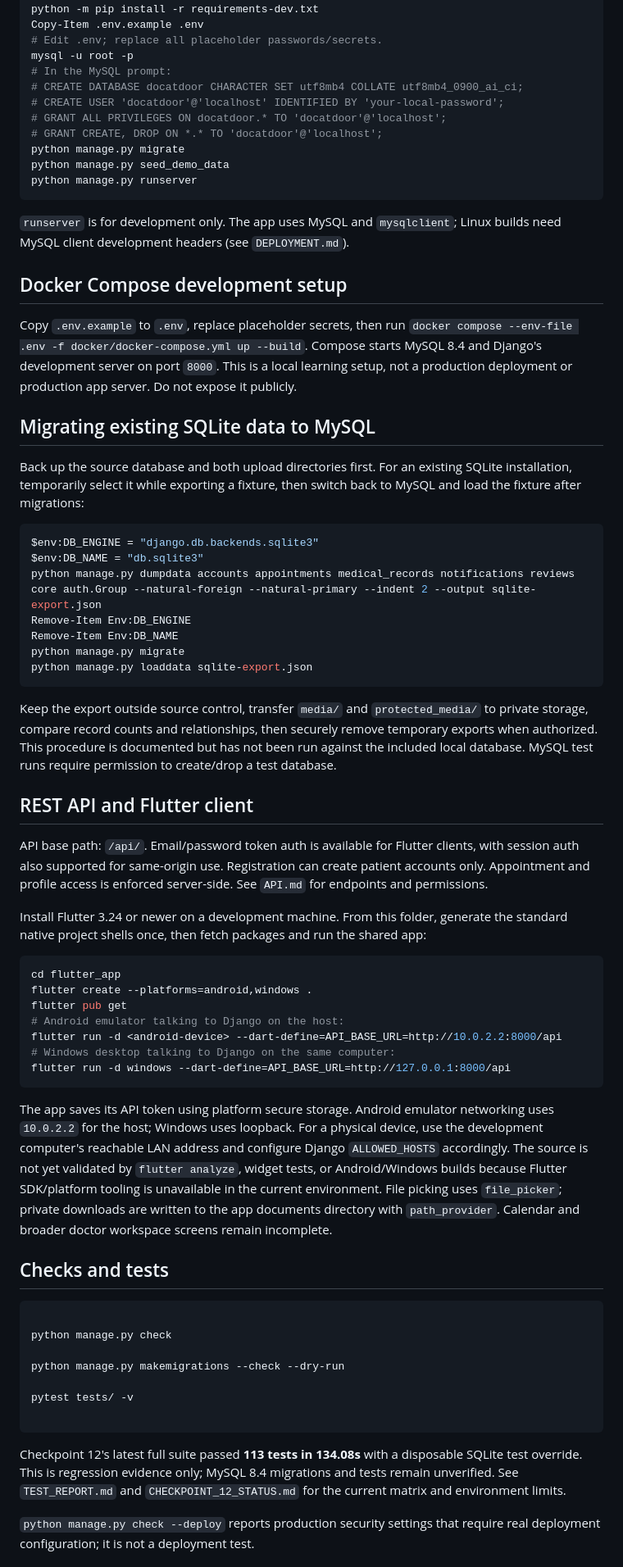
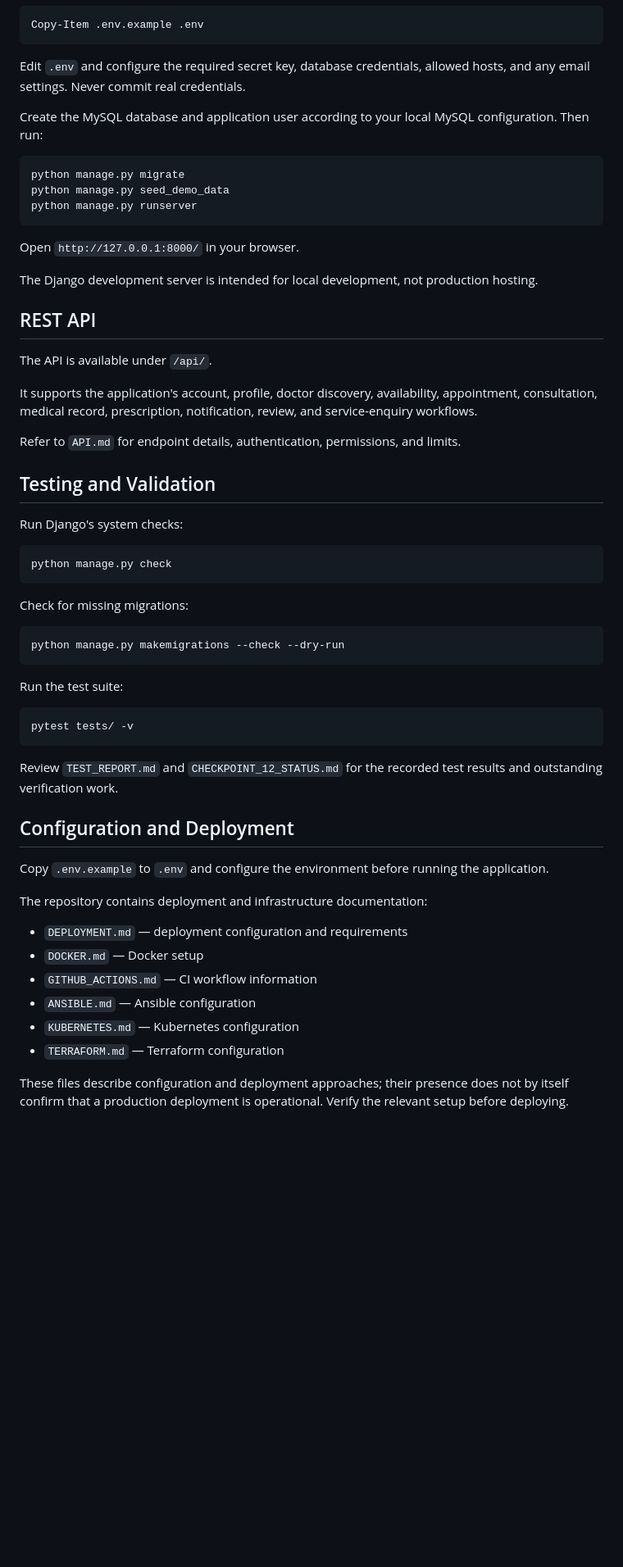
Before and after one commit to AnsumanDalei/DocAtDoor, a Markdown page: README.md, the part around one of its changes. Shown at 82% size. Rendered like a GitHub page; blank space fills up the shorter version.

````diff
--- a/README.md
+++ b/README.md
@@ -51,75 +75,62 @@ python -m pip install -r requirements-dev.txt
 Copy-Item .env.example .env
-# Edit .env; replace all placeholder passwords/secrets.
-mysql -u root -p
-# In the MySQL prompt:
-# CREATE DATABASE docatdoor CHARACTER SET utf8mb4 COLLATE utf8mb4_0900_ai_ci;
-# CREATE USER 'docatdoor'@'localhost' IDENTIFIED BY 'your-local-password';
-# GRANT ALL PRIVILEGES ON docatdoor.* TO 'docatdoor'@'localhost';
-# GRANT CREATE, DROP ON *.* TO 'docatdoor'@'localhost';
+```
+
+Edit `.env` and configure the required secret key, database credentials, allowed hosts, and any email settings. Never commit real credentials.
+
+Create the MySQL database and application user according to your local MySQL configuration. Then run:
+
+```powershell
 python manage.py migrate
 python manage.py seed_demo_data
 python manage.py runserver
 ```
 
-`runserver` is for development only. The app uses MySQL and `mysqlclient`; Linux builds need MySQL client development headers (see `DEPLOYMENT.md`).
+Open `http://127.0.0.1:8000/` in your browser.
 
-## Docker Compose development setup
+The Django development server is intended for local development, not production hosting.
 
-Copy `.env.example` to `.env`, replace placeholder secrets, then run `docker compose --env-file .env -f docker/docker-compose.yml up --build`. Compose starts MySQL 8.4 and Django's development server on port `8000`. This is a local learning setup, not a production deployment or production app server. Do not expose it publicly.
+## REST API
 
-## Migrating existing SQLite data to MySQL
+The API is available under `/api/`.
 
-Back up the source database and both upload directories first. For an existing SQLite installation, temporarily select it while exporting a fixture, then switch back to MySQL and load the fixture after migrations:
+It supports the application's account, profile, doctor discovery, availability, appointment, consultation, medical record, prescription, notification, review, and service-enquiry workflows.
+
+Refer to `API.md` for endpoint details, authentication, permissions, and limits.
+
+## Testing and Validation
+
+Run Django's system checks:
 
 ```powershell
-$env:DB_ENGINE = "django.db.backends.sqlite3"
-$env:DB_NAME = "db.sqlite3"
-python manage.py dumpdata accounts appointments medical_records notifications reviews core auth.Group --natural-foreign --natural-primary --indent 2 --output sqlite-export.json
-Remove-Item Env:DB_ENGINE
-Remove-Item Env:DB_NAME
-python manage.py migrate
-python manage.py loaddata sqlite-export.json
+python manage.py check
 ```
 
-Keep the export outside source control, transfer `media/` and `protected_media/` to private storage, compare record counts and relationships, then securely remove temporary exports when authorized. This procedure is documented but has not been run against the included local database. MySQL test runs require permission to create/drop a test database.
-
-## REST API and Flutter client
-
-API base path: `/api/`. Email/password token auth is available for Flutter clients, with session auth also supported for same-origin use. Registration can create patient accounts only. Appointment and profile access is enforced server-side. See `API.md` for endpoints and permissions.
-
-Install Flutter 3.24 or newer on a development machine. From this folder, generate the standard native project shells once, then fetch packages and run the shared app:
+Check for missing migrations:
 
 ```powershell
-cd flutter_app
-flutter create --platforms=android,windows .
-flutter pub get
-# Android emulator talking to Django on the host:
-flutter run -d <android-device> --dart-define=API_BASE_URL=http://10.0.2.2:8000/api
-# Windows desktop talking to Django on the same computer:
-flutter run -d windows --dart-define=API_BASE_URL=http://127.0.0.1:8000/api
+python manage.py makemigrations --check --dry-run
 ```
 
-The app saves its API token using platform secure storage. Android emulator networking uses `10.0.2.2` for the host; Windows uses loopback. For a physical device, use the development computer's reachable LAN address and configure Django `ALLOWED_HOSTS` accordingly. The source is not yet validated by `flutter analyze`, widget tests, or Android/Windows builds because Flutter SDK/platform tooling is unavailable in the current environment. File picking uses `file_picker`; private downloads are written to the app documents directory with `path_provider`. Calendar and broader doctor workspace screens remain incomplete.
-
-## Checks and tests
-
-
+Run the test suite:
 
 ```powershell
-
-python manage.py check
-
-python manage.py makemigrations --check --dry-run
-
 pytest tests/ -v
-
 ```
 
-Checkpoint 12's latest full suite passed **113 tests in 134.08s** with a disposable SQLite test override. This is regression evidence only; MySQL 8.4 migrations and tests remain unverified. See `TEST_REPORT.md` and `CHECKPOINT_12_STATUS.md` for the current matrix and environment limits.
+Review `TEST_REPORT.md` and `CHECKPOINT_12_STATUS.md` for the recorded test results and outstanding verification work.
 
+## Configuration and Deployment
 
+Copy `.env.example` to `.env` and configure the environment before running the application.
 
-`python manage.py check --deploy` reports production security settings that require real deployment configuration; it is not a deployment test.
+The repository contains deployment and infrastructure documentation:
 
+- `DEPLOYMENT.md` — deployment configuration and requirements
+- `DOCKER.md` — Docker setup
+- `GITHUB_ACTIONS.md` — CI workflow information
+- `ANSIBLE.md` — Ansible configuration
+- `KUBERNETES.md` — Kubernetes configuration
+- `TERRAFORM.md` — Terraform configuration
 
+These files describe configuration and deployment approaches; their presence does not by itself confirm that a production deployment is operational. Verify the relevant setup before deploying.
 
````
Also changed, not shown: other parts of README.md (+67 -33 lines).
